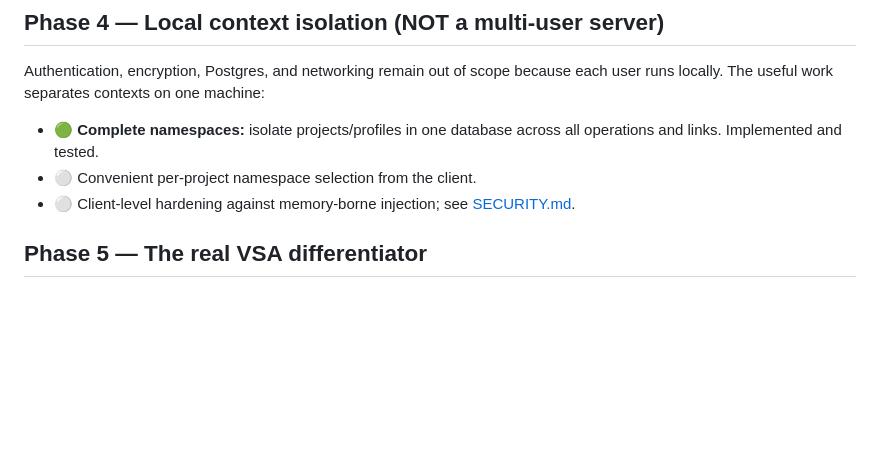
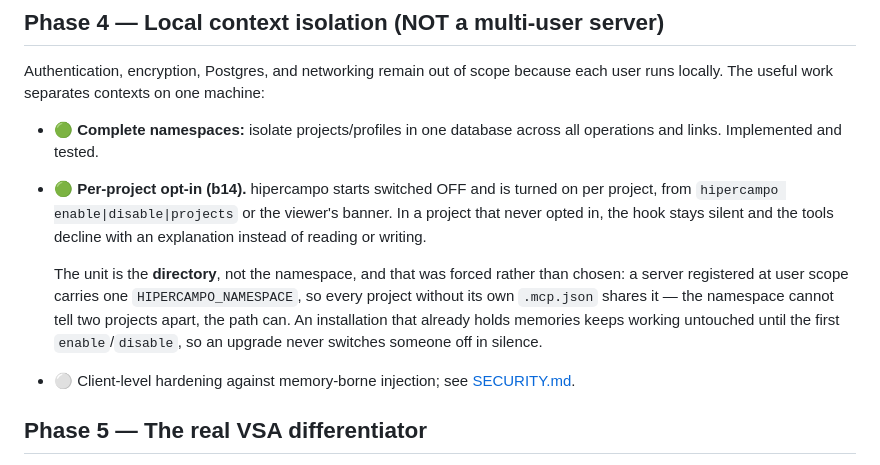
Before and after one commit to armandojaleo/hipercampo, a Markdown page: docs/ROADMAP.md, the part around one of its changes. Drawn GitHub-style; blank space fills up the shorter version.

```diff
--- a/docs/ROADMAP.md
+++ b/docs/ROADMAP.md
@@ -218,7 +235,17 @@ each user runs locally. The useful work separates contexts on one machine:
 
 - 🟢 **Complete namespaces:** isolate projects/profiles in one database across all
   operations and links. Implemented and tested.
-- ⚪ Convenient per-project namespace selection from the client.
+- 🟢 **Per-project opt-in (b14).** hipercampo starts switched OFF and is turned on per
+  project, from `hipercampo enable|disable|projects` or the viewer's banner. In a
+  project that never opted in, the hook stays silent and the tools decline with an
+  explanation instead of reading or writing.
+
+  The unit is the **directory**, not the namespace, and that was forced rather than
+  chosen: a server registered at user scope carries one `HIPERCAMPO_NAMESPACE`, so
+  every project without its own `.mcp.json` shares it — the namespace cannot tell two
+  projects apart, the path can. An installation that already holds memories keeps
+  working untouched until the first `enable`/`disable`, so an upgrade never switches
+  someone off in silence.
 - ⚪ Client-level hardening against memory-borne injection; see [SECURITY.md](../SECURITY.md).
 
 ## Phase 5 — The real VSA differentiator
```
Also changed, not shown: other parts of docs/ROADMAP.md (+64 -4 lines).
